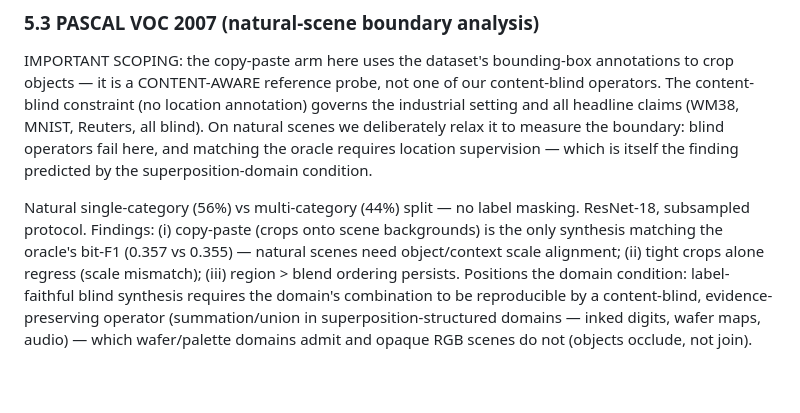
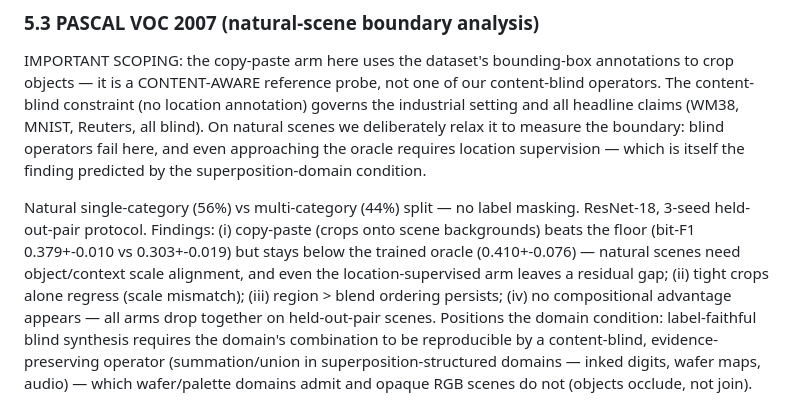
Before and after one commit to hogil/known-cnn, a Markdown page: docs/mlsynth_paper/DRAFT.md, the part around the change. Drawn GitHub-style; blank space fills up the shorter version.

Commit message:
docs(mlsynth): reconcile DRAFT VOC to 3-seed holdout (drop undertrained-oracle 0.357/0.355 match claim)
Co-Authored-By: Claude Opus 4.8 <noreply@anthropic.com>

```diff
--- a/docs/mlsynth_paper/DRAFT.md
+++ b/docs/mlsynth_paper/DRAFT.md
@@ -575,14 +575,17 @@ one of our content-blind operators. The content-blind constraint (no
 location annotation) governs the industrial setting and all headline
 claims (WM38, MNIST, Reuters, all blind). On natural scenes we
 deliberately relax it to measure the boundary: blind operators fail here,
-and matching the oracle requires location supervision — which is itself
-the finding predicted by the superposition-domain condition.
+and even approaching the oracle requires location supervision — which is
+itself the finding predicted by the superposition-domain condition.
 
 Natural single-category (56%) vs multi-category (44%) split — no label
-masking. ResNet-18, subsampled protocol. Findings: (i) copy-paste (crops onto
-scene backgrounds) is the only synthesis matching the oracle's bit-F1 (0.357
-vs 0.355) — natural scenes need object/context scale alignment; (ii) tight
-crops alone regress (scale mismatch); (iii) region > blend ordering persists.
+masking. ResNet-18, 3-seed held-out-pair protocol. Findings: (i) copy-paste
+(crops onto scene backgrounds) beats the floor (bit-F1 0.379+-0.010 vs
+0.303+-0.019) but stays below the trained oracle (0.410+-0.076) — natural
+scenes need object/context scale alignment, and even the location-supervised
+arm leaves a residual gap; (ii) tight crops alone regress (scale mismatch);
+(iii) region > blend ordering persists; (iv) no compositional advantage
+appears — all arms drop together on held-out-pair scenes.
 Positions the domain condition: label-faithful blind synthesis requires the
 domain's combination to be reproducible by a content-blind, evidence-preserving
 operator (summation/union in superposition-structured domains — inked digits,
```
